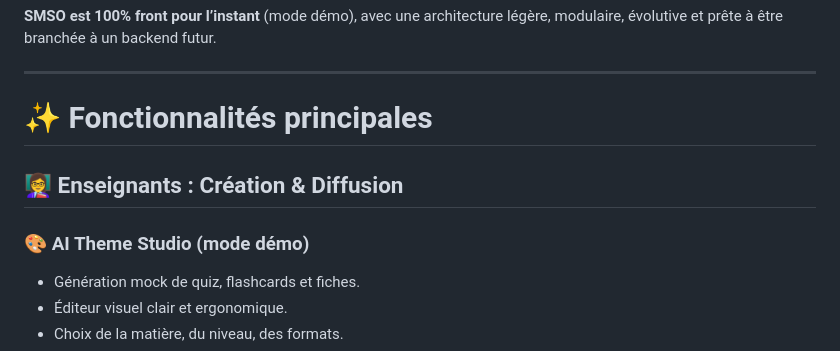
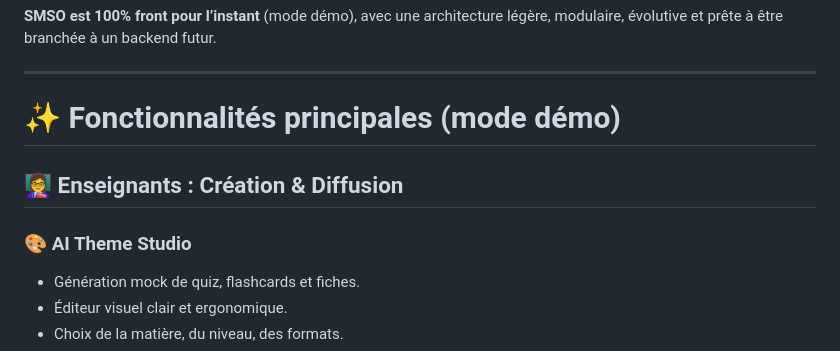
Before and after one commit to MehdyDriouech/StudyMate-SchoolOrchestrator, a Markdown page: README.md, the part around the change. GitHub-like rendering.

```diff
--- a/README.md
+++ b/README.md
@@ -24,11 +24,11 @@ Il permet aux enseignants, directeurs et équipes qualité de :
 
 ---
 
-# ✨ Fonctionnalités principales
+# ✨ Fonctionnalités principales (mode démo)
 
 ## 👩‍🏫 Enseignants : Création & Diffusion
 
-### 🎨 AI Theme Studio (mode démo)
+### 🎨 AI Theme Studio
 - Génération mock de quiz, flashcards et fiches.
 - Éditeur visuel clair et ergonomique.
 - Choix de la matière, du niveau, des formats.
```
